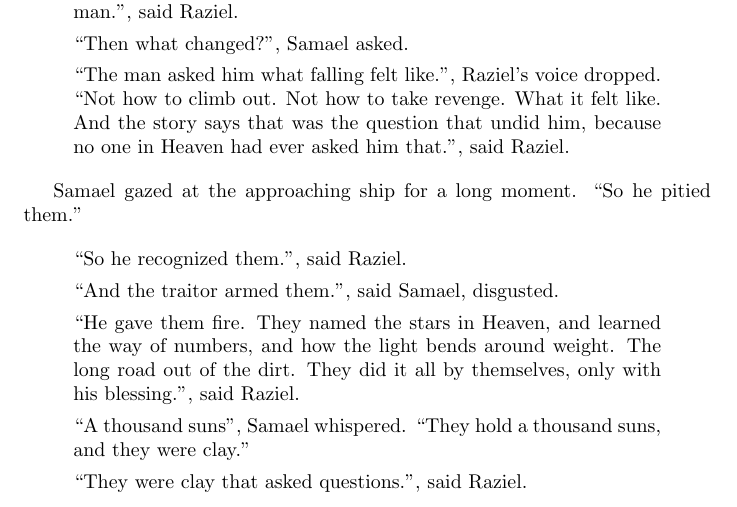
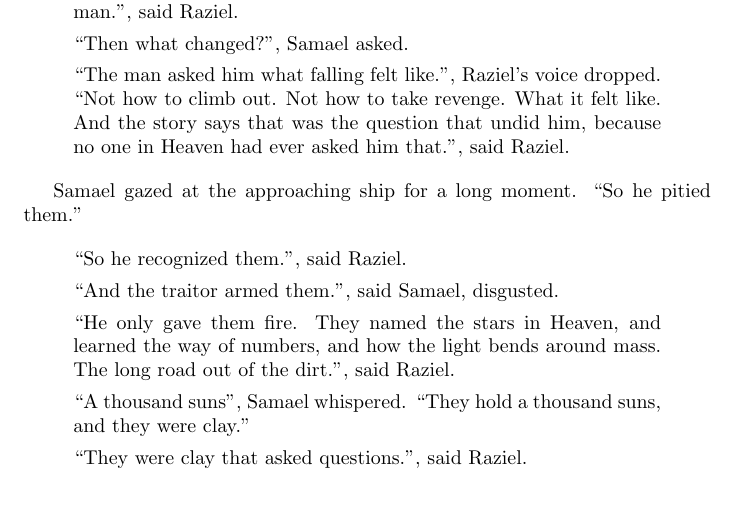
Before and after one commit to anonzerg/Heaven-Under-Siege, a LaTeX document (Heaven-Under-Siege.tex): part of page 5 of 8, cut so that both start at the same text. Compiled offline with pdfLaTeX.

Commit message:
few changes.

```diff
--- a/Heaven-Under-Siege.tex
+++ b/Heaven-Under-Siege.tex
@@ -179,9 +179,9 @@ Samael gazed at the approaching ship for a long moment. ``So he pitied them.''
 
 ``And the traitor armed them.'', said Samael, disgusted.
 
-``He gave them fire. They named the stars in Heaven, and learned the way of
-numbers, and how the light bends around weight. The long road out of
-the dirt. They did it all by themselves, only with his blessing.'', said Raziel.
+``He only gave them fire. They named the stars in Heaven, and learned the way of
+numbers, and how the light bends around mass. The long road out of
+the dirt.'', said Raziel.
 
 ``A thousand suns'', Samael whispered. ``They hold a thousand suns, and they
 were clay.''
```
Also changed, not shown: Heaven-Under-Siege.pdf.
